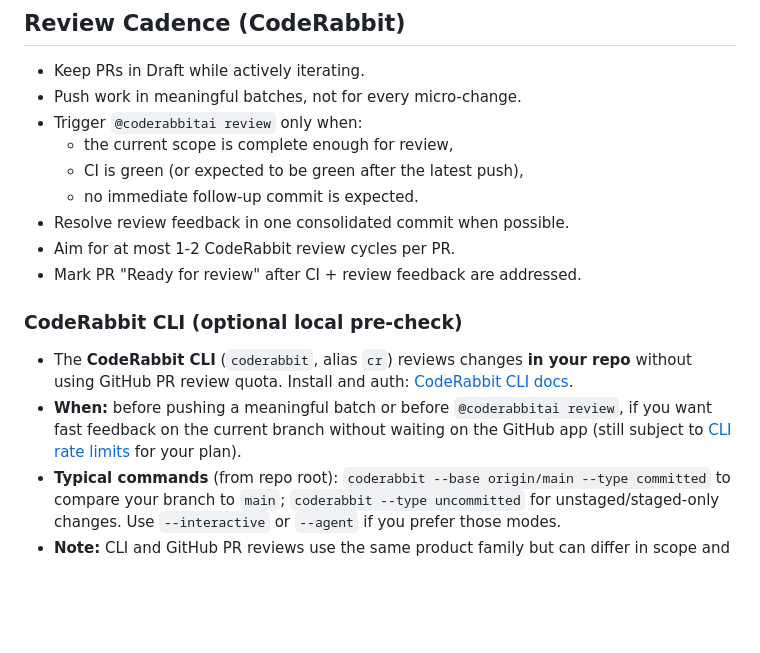
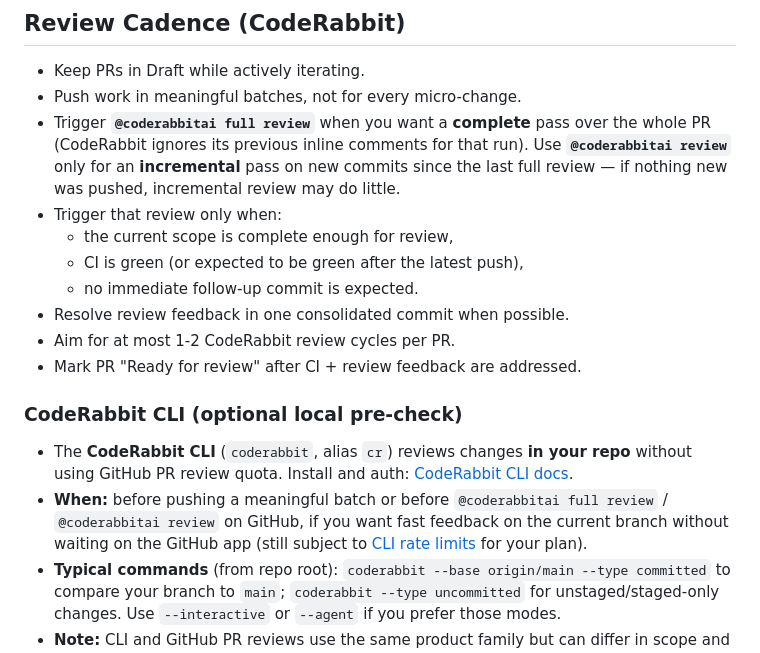
Before and after one commit to mbjorke/timelog-extract, a Markdown page: AGENTS.md, the part around the change. Drawn GitHub-style; blank space fills up the shorter version.

Commit message:
docs(AGENTS): clarify full vs incremental CodeRabbit PR commands
Made-with: Cursor

```diff
--- a/AGENTS.md
+++ b/AGENTS.md
@@ -46,7 +46,8 @@
 
 - Keep PRs in Draft while actively iterating.
 - Push work in meaningful batches, not for every micro-change.
-- Trigger `@coderabbitai review` only when:
+- Trigger **`@coderabbitai full review`** when you want a **complete** pass over the whole PR (CodeRabbit ignores its previous inline comments for that run). Use **`@coderabbitai review`** only for an **incremental** pass on new commits since the last full review — if nothing new was pushed, incremental review may do little.
+- Trigger that review only when:
   - the current scope is complete enough for review,
   - CI is green (or expected to be green after the latest push),
   - no immediate follow-up commit is expected.
@@ -57,6 +58,6 @@
 ### CodeRabbit CLI (optional local pre-check)
 
 - The **CodeRabbit CLI** (`coderabbit`, alias `cr`) reviews changes **in your repo** without using GitHub PR review quota. Install and auth: [CodeRabbit CLI docs](https://docs.coderabbit.ai/cli).
-- **When:** before pushing a meaningful batch or before `@coderabbitai review`, if you want fast feedback on the current branch without waiting on the GitHub app (still subject to [CLI rate limits](https://docs.coderabbit.ai/cli) for your plan).
+- **When:** before pushing a meaningful batch or before `@coderabbitai full review` / `@coderabbitai review` on GitHub, if you want fast feedback on the current branch without waiting on the GitHub app (still subject to [CLI rate limits](https://docs.coderabbit.ai/cli) for your plan).
 - **Typical commands** (from repo root): `coderabbit --base origin/main --type committed` to compare your branch to `main`; `coderabbit --type uncommitted` for unstaged/staged-only changes. Use `--interactive` or `--agent` if you prefer those modes.
 - **Note:** CLI and GitHub PR reviews use the same product family but can differ in scope and context; the PR thread remains the merge-facing review for collaborators.
```
